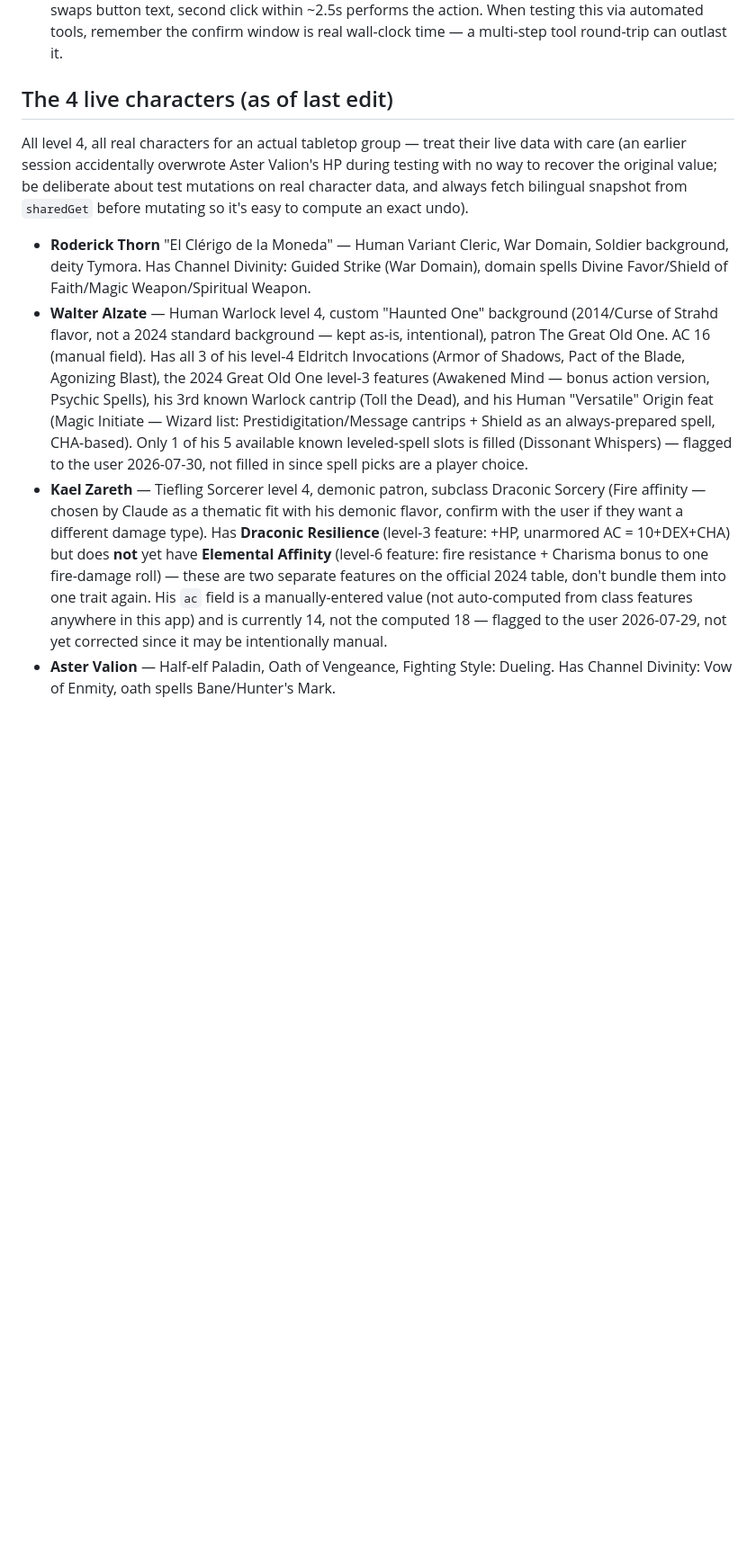
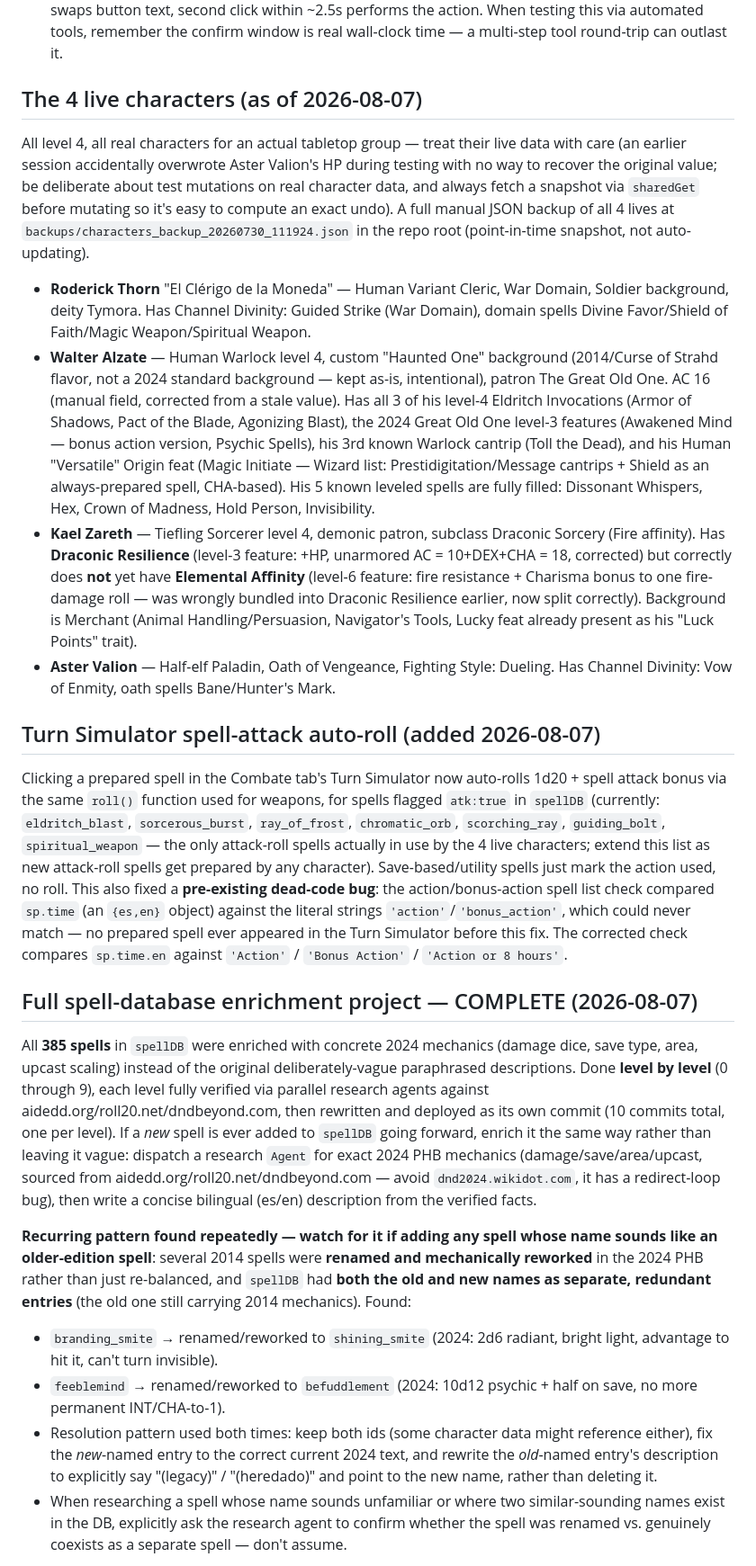
Before and after one commit to gasperiniricardo-ai/DnD_live, a Markdown page: CLAUDE.md, the part around one of its changes. Shown at 90% size. Rendered like a GitHub page; blank space fills up the shorter version.

Commit message:
Mark spell-database enrichment project as complete in CLAUDE.md

```diff
--- a/CLAUDE.md
+++ b/CLAUDE.md
@@ -40,11 +40,26 @@ Only commit/push after `SYNTAX_OK`. After pushing, poll `ssh ... "cd ~/aster-app
 - **Preset characters** (`PRESET_CHARACTERS` array + `ensurePresetCharacters()`) only seed a character **if it doesn't already exist** in `charIndex`. All 4 real characters (see below) already exist server-side, so editing the `PRESET_CHARACTERS` builder function has **no effect on the live data** — to fix/extend an existing character you must patch its `char_data_<id>` record directly (fetch via `sharedGet`, mutate, `sharedSet` back), same as any live rules correction.
 - Double-tap confirm UI pattern (delete character, restore backup): first click adds a `.confirm` class + swaps button text, second click within ~2.5s performs the action. When testing this via automated tools, remember the confirm window is real wall-clock time — a multi-step tool round-trip can outlast it.
 
-## The 4 live characters (as of last edit)
+## The 4 live characters (as of 2026-08-07)
 
-All level 4, all real characters for an actual tabletop group — treat their live data with care (an earlier session accidentally overwrote Aster Valion's HP during testing with no way to recover the original value; be deliberate about test mutations on real character data, and always fetch bilingual snapshot from `sharedGet` before mutating so it's easy to compute an exact undo).
+All level 4, all real characters for an actual tabletop group — treat their live data with care (an earlier session accidentally overwrote Aster Valion's HP during testing with no way to recover the original value; be deliberate about test mutations on real character data, and always fetch a snapshot via `sharedGet` before mutating so it's easy to compute an exact undo). A full manual JSON backup of all 4 lives at `backups/characters_backup_20260730_111924.json` in the repo root (point-in-time snapshot, not auto-updating).
 
 - **Roderick Thorn** "El Clérigo de la Moneda" — Human Variant Cleric, War Domain, Soldier background, deity Tymora. Has Channel Divinity: Guided Strike (War Domain), domain spells Divine Favor/Shield of Faith/Magic Weapon/Spiritual Weapon.
-- **Walter Alzate** — Human Warlock level 4, custom "Haunted One" background (2014/Curse of Strahd flavor, not a 2024 standard background — kept as-is, intentional), patron The Great Old One. AC 16 (manual field). Has all 3 of his level-4 Eldritch Invocations (Armor of Shadows, Pact of the Blade, Agonizing Blast), the 2024 Great Old One level-3 features (Awakened Mind — bonus action version, Psychic Spells), his 3rd known Warlock cantrip (Toll the Dead), and his Human "Versatile" Origin feat (Magic Initiate — Wizard list: Prestidigitation/Message cantrips + Shield as an always-prepared spell, CHA-based). Only 1 of his 5 available known leveled-spell slots is filled (Dissonant Whispers) — flagged to the user 2026-07-30, not filled in since spell picks are a player choice.
-- **Kael Zareth** — Tiefling Sorcerer level 4, demonic patron, subclass Draconic Sorcery (Fire affinity — chosen by Claude as a thematic fit with his demonic flavor, confirm with the user if they want a different damage type). Has **Draconic Resilience** (level-3 feature: +HP, unarmored AC = 10+DEX+CHA) but does **not** yet have **Elemental Affinity** (level-6 feature: fire resistance + Charisma bonus to one fire-damage roll) — these are two separate features on the official 2024 table, don't bundle them into one trait again. His `ac` field is a manually-entered value (not auto-computed from class features anywhere in this app) and is currently 14, not the computed 18 — flagged to the user 2026-07-29, not yet corrected since it may be intentionally manual.
+- **Walter Alzate** — Human Warlock level 4, custom "Haunted One" background (2014/Curse of Strahd flavor, not a 2024 standard background — kept as-is, intentional), patron The Great Old One. AC 16 (manual field, corrected from a stale value). Has all 3 of his level-4 Eldritch Invocations (Armor of Shadows, Pact of the Blade, Agonizing Blast), the 2024 Great Old One level-3 features (Awakened Mind — bonus action version, Psychic Spells), his 3rd known Warlock cantrip (Toll the Dead), and his Human "Versatile" Origin feat (Magic Initiate — Wizard list: Prestidigitation/Message cantrips + Shield as an always-prepared spell, CHA-based). His 5 known leveled spells are fully filled: Dissonant Whispers, Hex, Crown of Madness, Hold Person, Invisibility.
+- **Kael Zareth** — Tiefling Sorcerer level 4, demonic patron, subclass Draconic Sorcery (Fire affinity). Has **Draconic Resilience** (level-3 feature: +HP, unarmored AC = 10+DEX+CHA = 18, corrected) but correctly does **not** yet have **Elemental Affinity** (level-6 feature: fire resistance + Charisma bonus to one fire-damage roll — was wrongly bundled into Draconic Resilience earlier, now split correctly). Background is Merchant (Animal Handling/Persuasion, Navigator's Tools, Lucky feat already present as his "Luck Points" trait).
 - **Aster Valion** — Half-elf Paladin, Oath of Vengeance, Fighting Style: Dueling. Has Channel Divinity: Vow of Enmity, oath spells Bane/Hunter's Mark.
+
+## Turn Simulator spell-attack auto-roll (added 2026-08-07)
+
+Clicking a prepared spell in the Combate tab's Turn Simulator now auto-rolls 1d20 + spell attack bonus via the same `roll()` function used for weapons, for spells flagged `atk:true` in `spellDB` (currently: `eldritch_blast`, `sorcerous_burst`, `ray_of_frost`, `chromatic_orb`, `scorching_ray`, `guiding_bolt`, `spiritual_weapon` — the only attack-roll spells actually in use by the 4 live characters; extend this list as new attack-roll spells get prepared by any character). Save-based/utility spells just mark the action used, no roll. This also fixed a **pre-existing dead-code bug**: the action/bonus-action spell list check compared `sp.time` (an `{es,en}` object) against the literal strings `'action'`/`'bonus_action'`, which could never match — no prepared spell ever appeared in the Turn Simulator before this fix. The corrected check compares `sp.time.en` against `'Action'` / `'Bonus Action'` / `'Action or 8 hours'`.
+
+## Full spell-database enrichment project — COMPLETE (2026-08-07)
+
+All **385 spells** in `spellDB` were enriched with concrete 2024 mechanics (damage dice, save type, area, upcast scaling) instead of the original deliberately-vague paraphrased descriptions. Done **level by level** (0 through 9), each level fully verified via parallel research agents against aidedd.org/roll20.net/dndbeyond.com, then rewritten and deployed as its own commit (10 commits total, one per level). If a *new* spell is ever added to `spellDB` going forward, enrich it the same way rather than leaving it vague: dispatch a research `Agent` for exact 2024 PHB mechanics (damage/save/area/upcast, sourced from aidedd.org/roll20.net/dndbeyond.com — avoid `dnd2024.wikidot.com`, it has a redirect-loop bug), then write a concise bilingual (es/en) description from the verified facts.
+
+**Recurring pattern found repeatedly — watch for it if adding any spell whose name sounds like an older-edition spell**: several 2014 spells were **renamed and mechanically reworked** in the 2024 PHB rather than just re-balanced, and `spellDB` had **both the old and new names as separate, redundant entries** (the old one still carrying 2014 mechanics). Found:
+- `branding_smite` → renamed/reworked to `shining_smite` (2024: 2d6 radiant, bright light, advantage to hit it, can't turn invisible).
+- `feeblemind` → renamed/reworked to `befuddlement` (2024: 10d12 psychic + half on save, no more permanent INT/CHA-to-1).
+- Resolution pattern used both times: keep both ids (some character data might reference either), fix the *new*-named entry to the correct current 2024 text, and rewrite the *old*-named entry's description to explicitly say "(legacy)" / "(heredado)" and point to the new name, rather than deleting it.
+- When researching a spell whose name sounds unfamiliar or where two similar-sounding names exist in the DB, explicitly ask the research agent to confirm whether the spell was renamed vs. genuinely coexists as a separate spell — don't assume.
+
```
Also changed, not shown: other parts of CLAUDE.md (+6 -0 lines).
